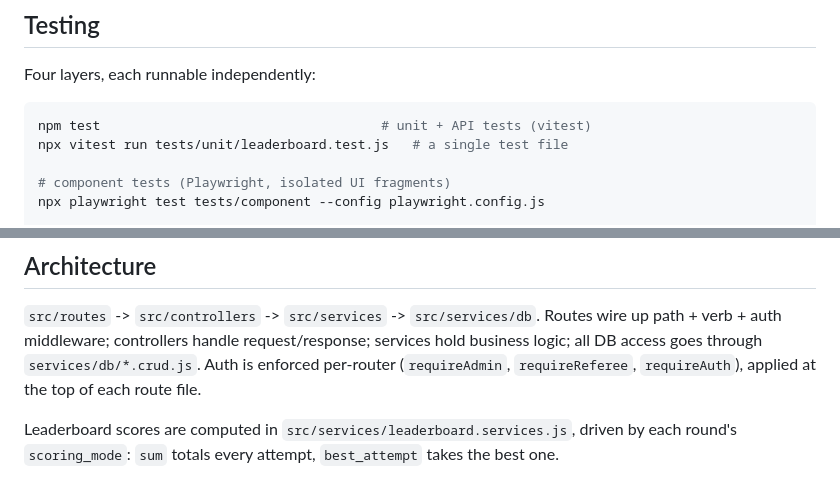
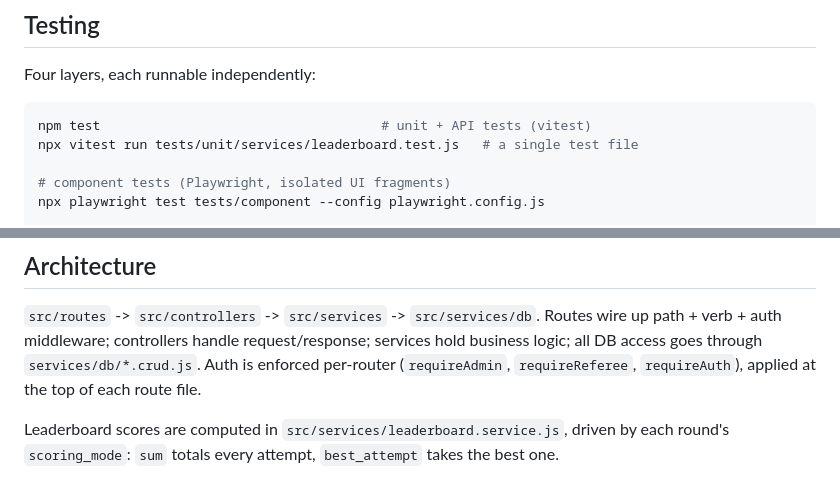
Before and after one commit to rriazn/trampolin, a Markdown page: README.md, 2 parts joined by grey strips. Rendered like a GitHub page.

Commit message:
docs: update README paths

````diff
--- a/README.md
+++ b/README.md
@@ -99,7 +99,7 @@ Four layers, each runnable independently:
 
 ```bash
 npm test                                    # unit + API tests (vitest)
-npx vitest run tests/unit/leaderboard.test.js   # a single test file
+npx vitest run tests/unit/services/leaderboard.test.js   # a single test file
 
 # component tests (Playwright, isolated UI fragments)
 npx playwright test tests/component --config playwright.config.js
@@ -130,5 +130,5 @@ auth middleware; controllers handle request/response; services hold business log
 goes through `services/db/*.crud.js`. Auth is enforced per-router (`requireAdmin`, `requireReferee`,
 `requireAuth`), applied at the top of each route file.
 
-Leaderboard scores are computed in `src/services/leaderboard.services.js`, driven by each round's
+Leaderboard scores are computed in `src/services/leaderboard.service.js`, driven by each round's
 `scoring_mode`: `sum` totals every attempt, `best_attempt` takes the best one.
````
